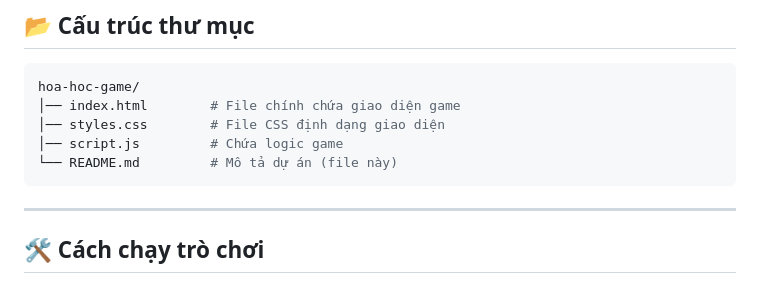
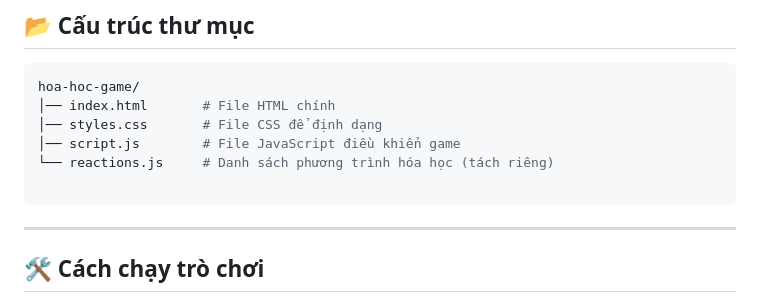
Before and after one commit to NguyenHung952/doi-khang-hoa-hoc, a Markdown page: README.md, the part around the change. Drawn GitHub-style.

````diff
--- a/README.md
+++ b/README.md
@@ -29,10 +29,11 @@
 ## 📂 **Cấu trúc thư mục**
 ```bash
 hoa-hoc-game/
-│── index.html        # File chính chứa giao diện game
-│── styles.css        # File CSS định dạng giao diện
-│── script.js         # Chứa logic game
-└── README.md         # Mô tả dự án (file này)
+│── index.html       # File HTML chính
+│── styles.css       # File CSS để định dạng
+│── script.js        # File JavaScript điều khiển game
+└── reactions.js     # Danh sách phương trình hóa học (tách riêng)
+
 ```
 
 ---
````
